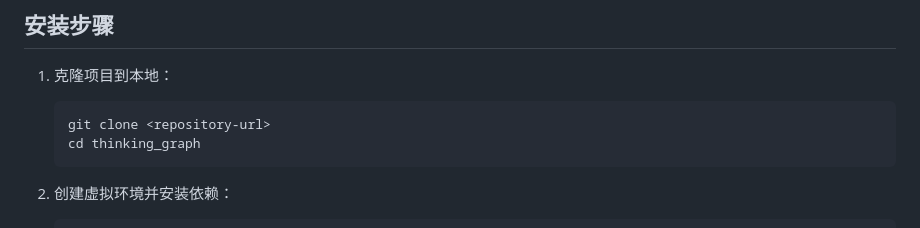
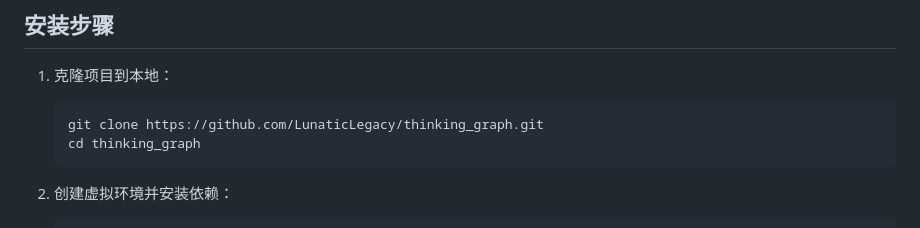
Before and after one commit to LunaticLegacy/thinking_graph, a Markdown page: README.md, the part around the change. Drawn GitHub-style.

Commit message:
update all the `readme.md`s.

````diff
--- a/README.md
+++ b/README.md
@@ -21,7 +21,7 @@ Thinking Graph 是一个基于大语言模型（LLM）的思维可视化工具
 
 1. 克隆项目到本地：
    ```bash
-   git clone <repository-url>
+   git clone https://github.com/LunaticLegacy/thinking_graph.git
    cd thinking_graph
    ```
 
````
Also changed, not shown: docs/README_EN.md (+1 -1 lines).
